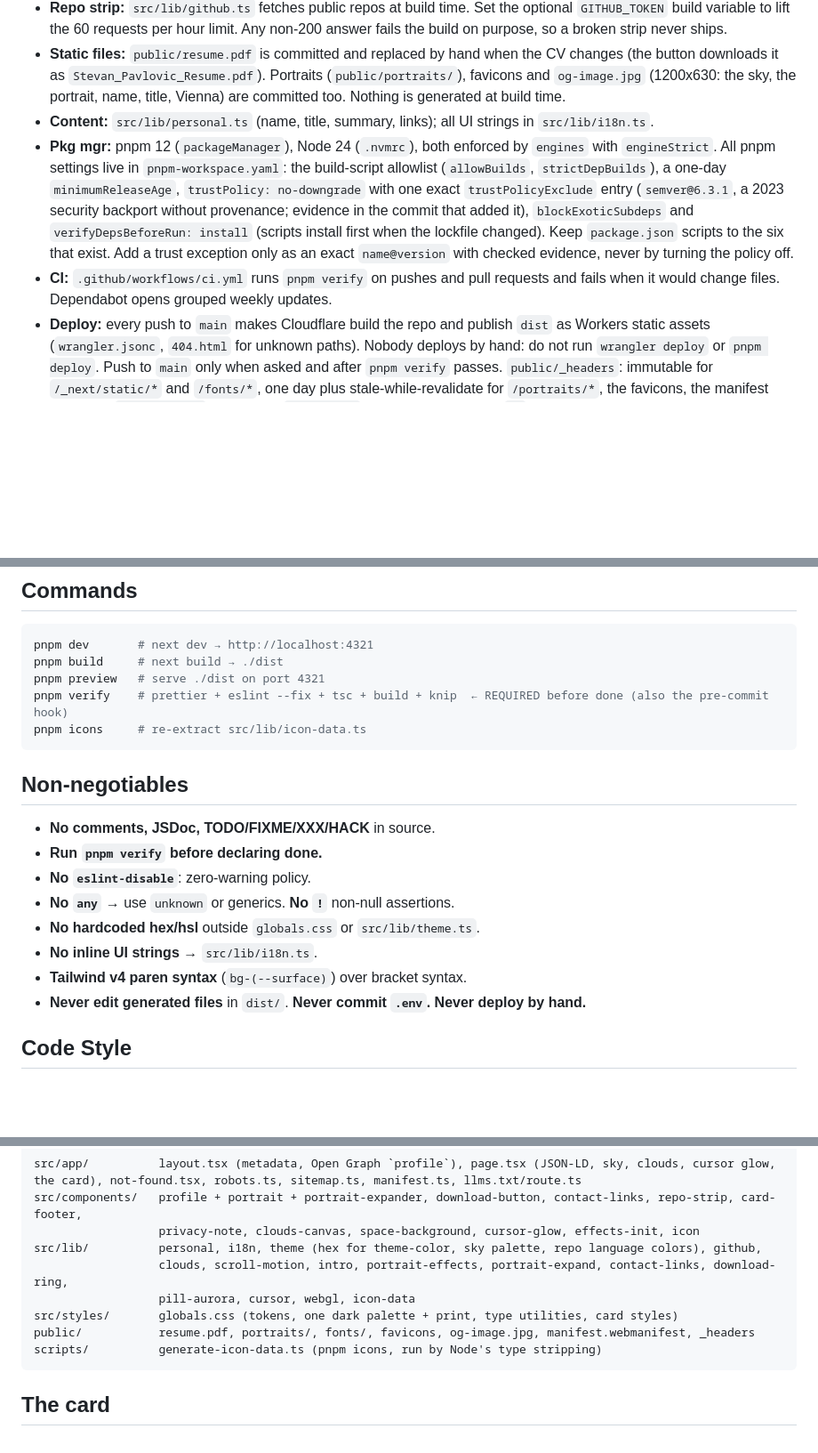
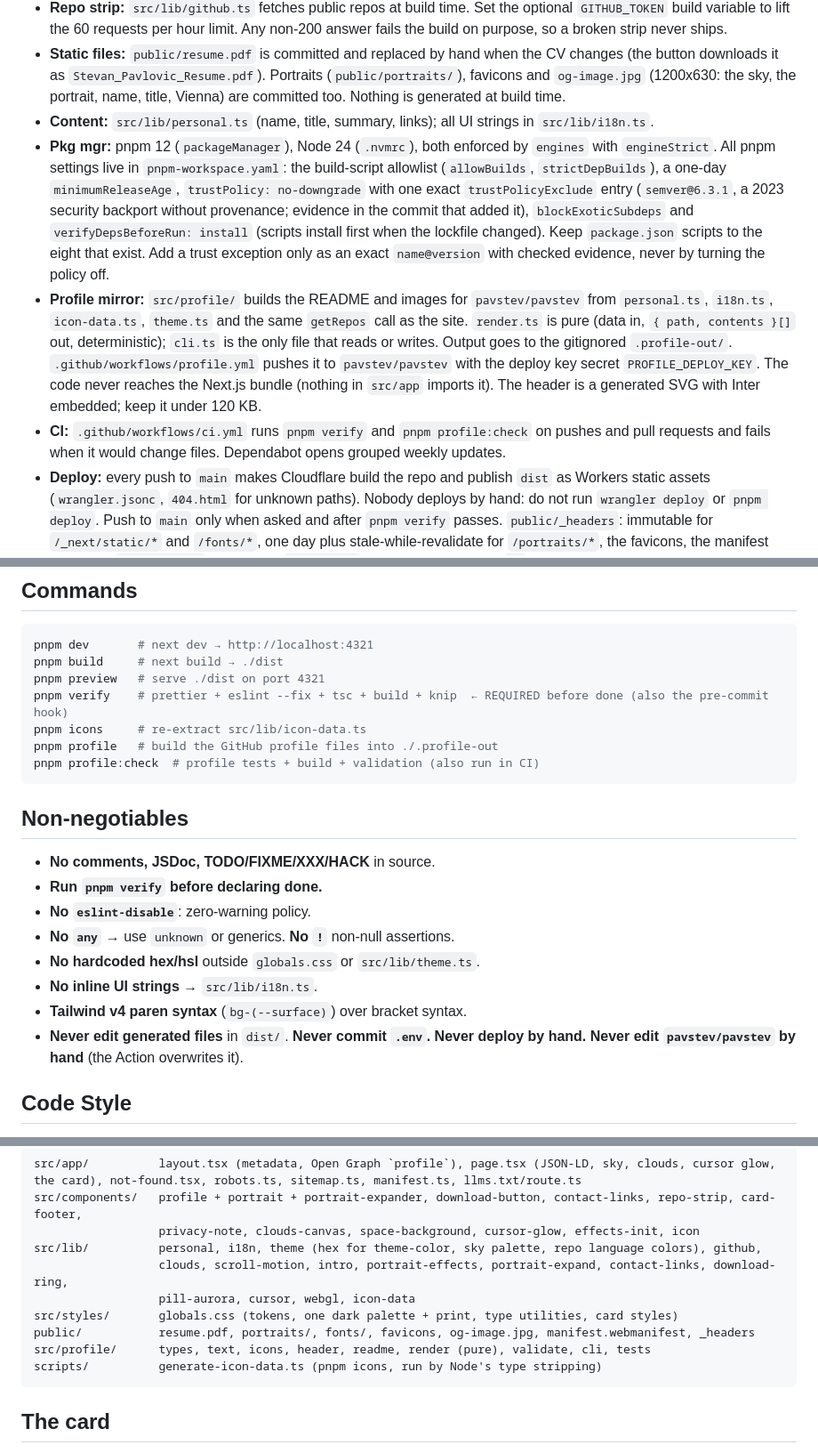
Before and after one commit to pavstev/website, a Markdown page: CLAUDE.md, 3 parts joined by grey strips. Shown at 89% size. Drawn GitHub-style; blank space fills up the shorter version.

````diff
--- a/CLAUDE.md
+++ b/CLAUDE.md
@@ -11,8 +11,9 @@ One static page: a contact card over a WebGL sky, plus a plain 404.
 - **Repo strip:** `src/lib/github.ts` fetches public repos at build time. Set the optional `GITHUB_TOKEN` build variable to lift the 60 requests per hour limit. Any non-200 answer fails the build on purpose, so a broken strip never ships.
 - **Static files:** `public/resume.pdf` is committed and replaced by hand when the CV changes (the button downloads it as `Stevan_Pavlovic_Resume.pdf`). Portraits (`public/portraits/`), favicons and `og-image.jpg` (1200x630: the sky, the portrait, name, title, Vienna) are committed too. Nothing is generated at build time.
 - **Content:** `src/lib/personal.ts` (name, title, summary, links); all UI strings in `src/lib/i18n.ts`.
-- **Pkg mgr:** pnpm 12 (`packageManager`), Node 24 (`.nvmrc`), both enforced by `engines` with `engineStrict`. All pnpm settings live in `pnpm-workspace.yaml`: the build-script allowlist (`allowBuilds`, `strictDepBuilds`), a one-day `minimumReleaseAge`, `trustPolicy: no-downgrade` with one exact `trustPolicyExclude` entry (`semver@6.3.1`, a 2023 security backport without provenance; evidence in the commit that added it), `blockExoticSubdeps` and `verifyDepsBeforeRun: install` (scripts install first when the lockfile changed). Keep `package.json` scripts to the six that exist. Add a trust exception only as an exact `name@version` with checked evidence, never by turning the policy off.
-- **CI:** `.github/workflows/ci.yml` runs `pnpm verify` on pushes and pull requests and fails when it would change files. Dependabot opens grouped weekly updates.
+- **Pkg mgr:** pnpm 12 (`packageManager`), Node 24 (`.nvmrc`), both enforced by `engines` with `engineStrict`. All pnpm settings live in `pnpm-workspace.yaml`: the build-script allowlist (`allowBuilds`, `strictDepBuilds`), a one-day `minimumReleaseAge`, `trustPolicy: no-downgrade` with one exact `trustPolicyExclude` entry (`semver@6.3.1`, a 2023 security backport without provenance; evidence in the commit that added it), `blockExoticSubdeps` and `verifyDepsBeforeRun: install` (scripts install first when the lockfile changed). Keep `package.json` scripts to the eight that exist. Add a trust exception only as an exact `name@version` with checked evidence, never by turning the policy off.
+- **Profile mirror:** `src/profile/` builds the README and images for `pavstev/pavstev` from `personal.ts`, `i18n.ts`, `icon-data.ts`, `theme.ts` and the same `getRepos` call as the site. `render.ts` is pure (data in, `{ path, contents }[]` out, deterministic); `cli.ts` is the only file that reads or writes. Output goes to the gitignored `.profile-out/`. `.github/workflows/profile.yml` pushes it to `pavstev/pavstev` with the deploy key secret `PROFILE_DEPLOY_KEY`. The code never reaches the Next.js bundle (nothing in `src/app` imports it). The header is a generated SVG with Inter embedded; keep it under 120 KB.
+- **CI:** `.github/workflows/ci.yml` runs `pnpm verify` and `pnpm profile:check` on pushes and pull requests and fails when it would change files. Dependabot opens grouped weekly updates.
 - **Deploy:** every push to `main` makes Cloudflare build the repo and publish `dist` as Workers static assets (`wrangler.jsonc`, `404.html` for unknown paths). Nobody deploys by hand: do not run `wrangler deploy` or `pnpm deploy`. Push to `main` only when asked and after `pnpm verify` passes. `public/_headers`: immutable for `/_next/static/*` and `/fonts/*`, one day plus stale-while-revalidate for `/portraits/*`, the favicons, the manifest icons and `og-image.jpg`; HTML and `resume.pdf` revalidate every time. `/*` carries the security headers and a CSP (`'self'` only; scripts and styles need `'unsafe-inline'` for Next's inline payload and style attributes); every non-HTML rule detaches the CSP and `X-Frame-Options` with `! Header-Name`, so they reach pages only. Keep the rules disjoint (Cloudflare joins duplicate headers with a comma).
 
 ## Commands
@@ -23,6 +24,8 @@ pnpm build     # next build → ./dist
 pnpm preview   # serve ./dist on port 4321
 pnpm verify    # prettier + eslint --fix + tsc + build + knip  ← REQUIRED before done (also the pre-commit hook)
 pnpm icons     # re-extract src/lib/icon-data.ts
+pnpm profile   # build the GitHub profile files into ./.profile-out
+pnpm profile:check  # profile tests + build + validation (also run in CI)
 ```
 
 ## Non-negotiables
@@ -34,7 +37,7 @@ pnpm icons     # re-extract src/lib/icon-data.ts
 - **No hardcoded hex/hsl** outside `globals.css` or `src/lib/theme.ts`.
 - **No inline UI strings** → `src/lib/i18n.ts`.
 - **Tailwind v4 paren syntax** (`bg-(--surface)`) over bracket syntax.
-- **Never edit generated files** in `dist/`. **Never commit `.env`.** **Never deploy by hand.**
+- **Never edit generated files** in `dist/`. **Never commit `.env`.** **Never deploy by hand.** **Never edit `pavstev/pavstev` by hand** (the Action overwrites it).
 
 ## Code Style
 
@@ -51,6 +54,7 @@ src/lib/          personal, i18n, theme (hex for theme-color, sky palette, repo
                   pill-aurora, cursor, webgl, icon-data
 src/styles/       globals.css (tokens, one dark palette + print, type utilities, card styles)
 public/           resume.pdf, portraits/, fonts/, favicons, og-image.jpg, manifest.webmanifest, _headers
+src/profile/      types, text, icons, header, readme, render (pure), validate, cli, tests
 scripts/          generate-icon-data.ts (pnpm icons, run by Node's type stripping)
 ```
 
````
Also changed, not shown: README.md (+60 -7 lines).
